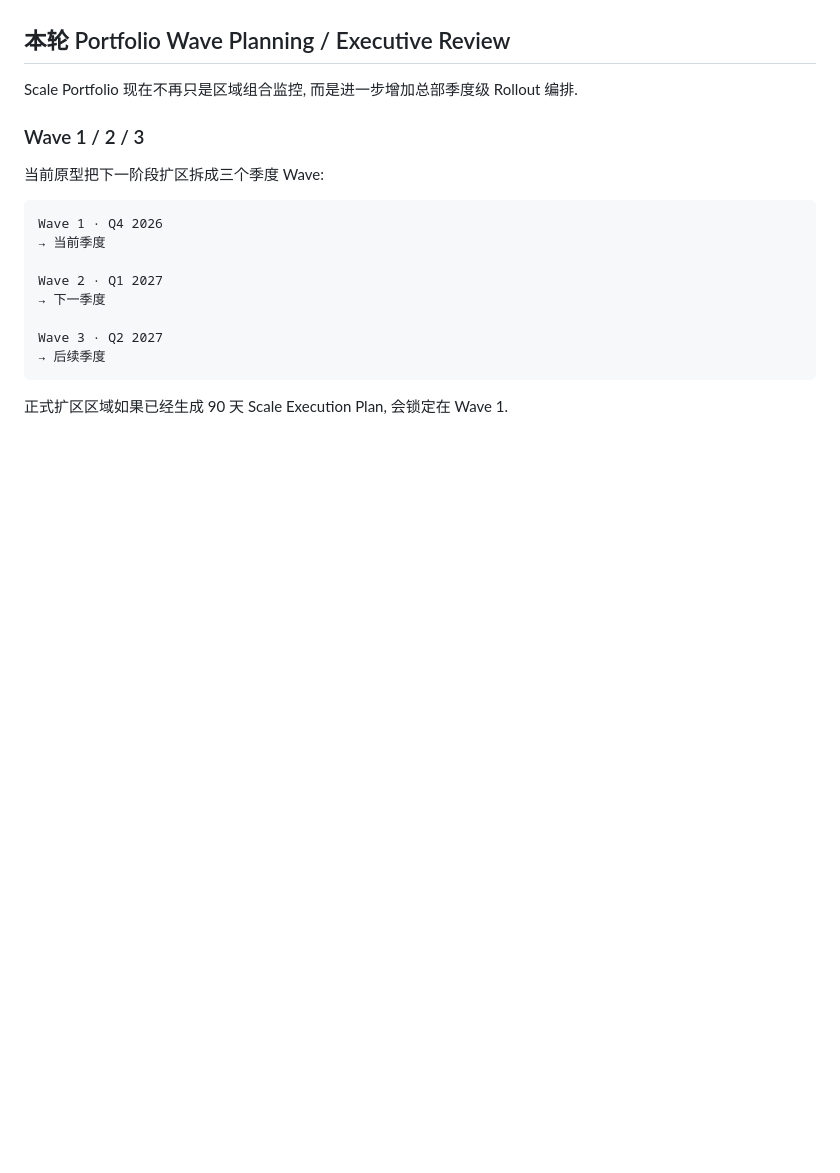
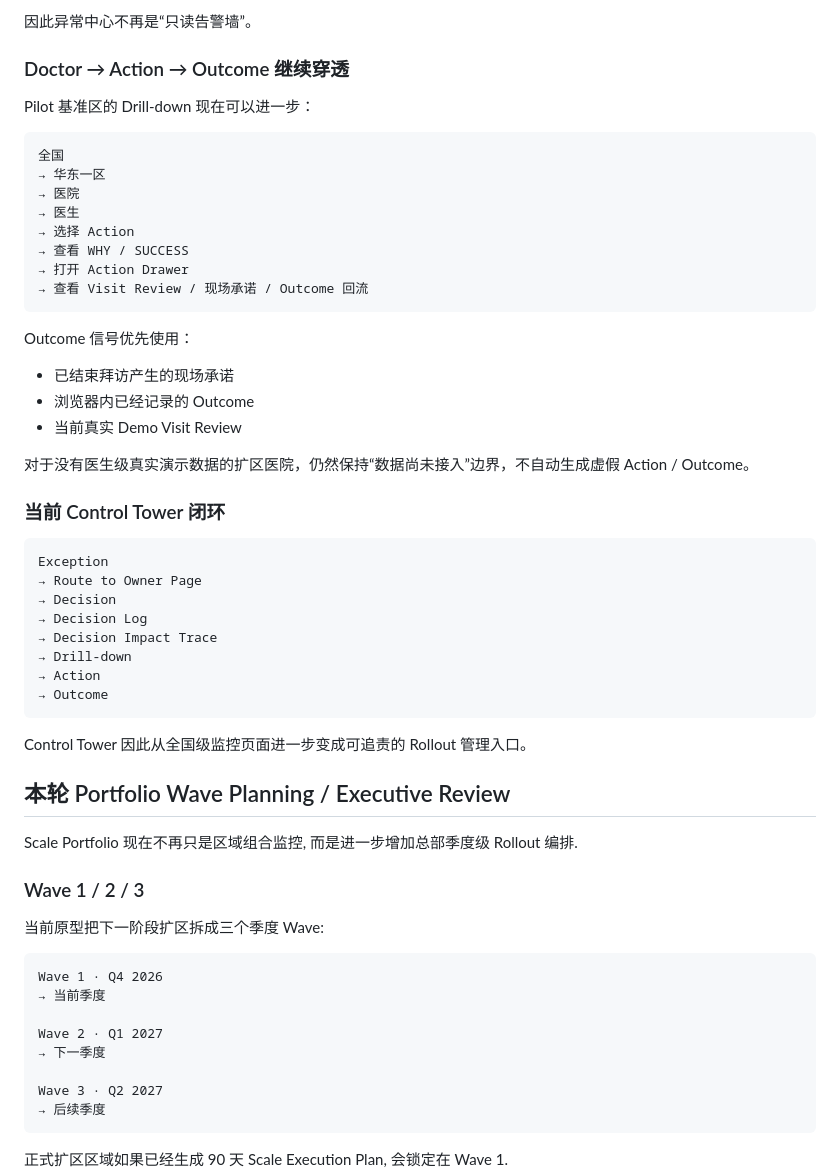
Before and after one commit to RedCreationTech/zg-temp, a Markdown page: README.md, the part around one of its changes. GitHub-like rendering; blank space fills up the shorter version.

Commit message:
docs: 补充 Control Tower 决策影响链与 Action Outcome 穿透

````diff
--- a/README.md
+++ b/README.md
@@ -1045,3 +1138,42 @@ National Rollout Control Tower
+因此异常中心不再是“只读告警墙”。
+
+### Doctor → Action → Outcome 继续穿透
+
+Pilot 基准区的 Drill-down 现在可以进一步：
+
+```text
+全国
+→ 华东一区
+→ 医院
+→ 医生
+→ 选择 Action
+→ 查看 WHY / SUCCESS
+→ 打开 Action Drawer
+→ 查看 Visit Review / 现场承诺 / Outcome 回流
+```
+
+Outcome 信号优先使用：
+
+- 已结束拜访产生的现场承诺
+- 浏览器内已经记录的 Outcome
+- 当前真实 Demo Visit Review
+
+对于没有医生级真实演示数据的扩区医院，仍然保持“数据尚未接入”边界，不自动生成虚假 Action / Outcome。
+
+### 当前 Control Tower 闭环
+
+```text
+Exception
+→ Route to Owner Page
+→ Decision
+→ Decision Log
+→ Decision Impact Trace
+→ Drill-down
+→ Action
+→ Outcome
+```
+
+Control Tower 因此从全国级监控页面进一步变成可追责的 Rollout 管理入口。
 
 ## 本轮 Portfolio Wave Planning / Executive Review
 
````
Also changed, not shown: other parts of README.md (+93 -0 lines).
